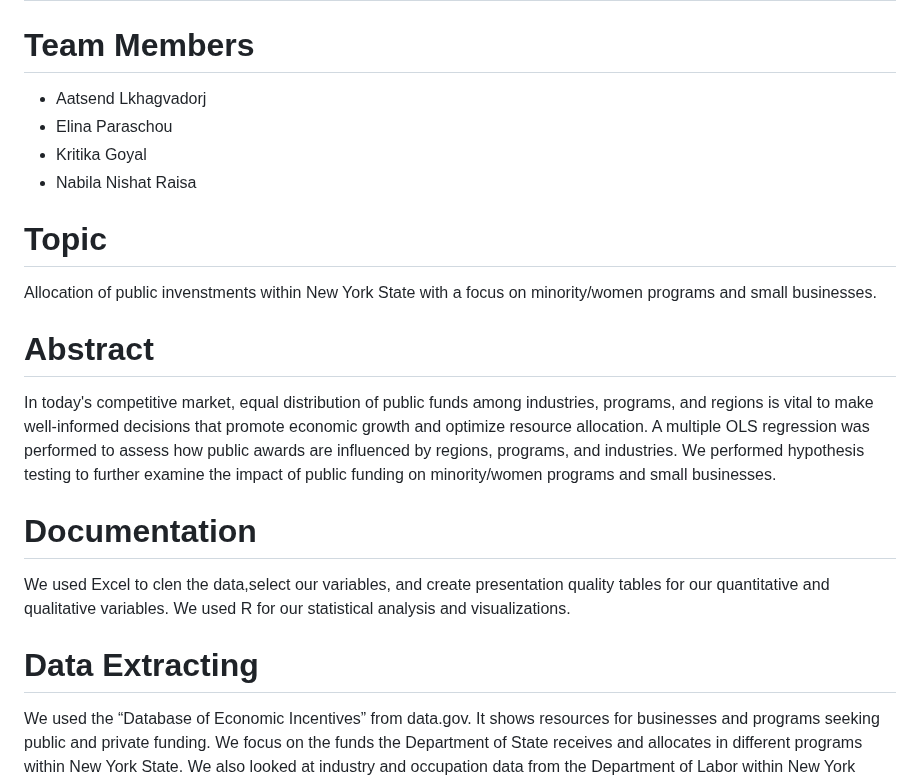
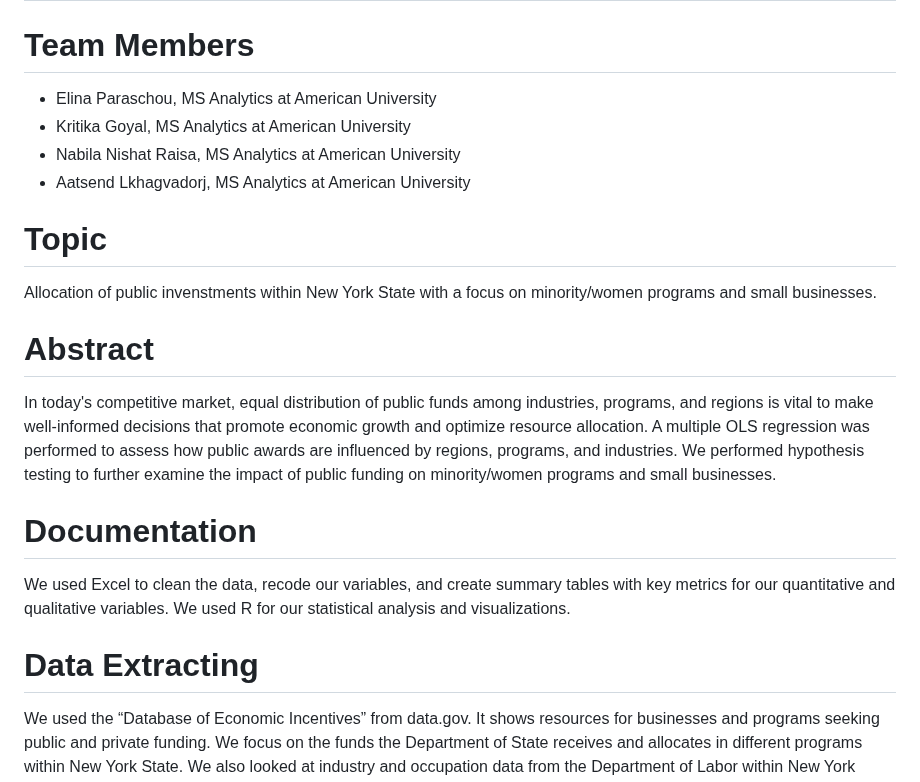
Before and after one commit to AGA-Datathon-2023/Data-Noobs, a Markdown page: README.md, the part around the change. GitHub-like rendering.

```diff
--- a/README.md
+++ b/README.md
@@ -1,12 +1,14 @@
 # Data-Noobs
 
 # **Team Members**
-- Aatsend Lkhagvadorj
-- Elina Paraschou
-- Kritika Goyal
-- Nabila Nishat Raisa
+
+- Elina Paraschou, MS Analytics at American University
+- Kritika Goyal, MS Analytics at American University
+- Nabila Nishat Raisa,  MS Analytics at American University
+- Aatsend Lkhagvadorj, MS Analytics at American University
 
 # **Topic**
+
 Allocation of public invenstments within New York State with a focus on minority/women programs and small businesses.
 
 # **Abstract**
@@ -14,9 +16,11 @@ Allocation of public invenstments within New York State with a focus on minority
 In today's competitive market, equal distribution of public funds among industries, programs, and regions is vital to make well-informed decisions that promote economic growth and optimize resource allocation. A multiple OLS regression was performed to assess how public awards are influenced by regions, programs, and industries. We performed hypothesis testing to further examine the impact of public funding on minority/women programs and small businesses.
 
 # **Documentation**
-We used Excel to clen the data,select our variables, and create presentation quality tables for our quantitative and qualitative variables. We used R for our statistical analysis and visualizations.
+
+We used Excel to clean the data, recode our variables, and create summary tables with key metrics for our quantitative and qualitative variables. We used R for our statistical analysis and visualizations.
 
 # **Data Extracting**
+
 We used the “Database of Economic Incentives” from data.gov. It shows resources for businesses and programs seeking public and private funding. We focus on the funds the Department of State receives and allocates in different programs within New York State. We also looked at industry and occupation data from the Department of Labor within New York State.
 
 **Industry & Occupation Data:** https://dol.ny.gov/occupational-and-industry-data
```
